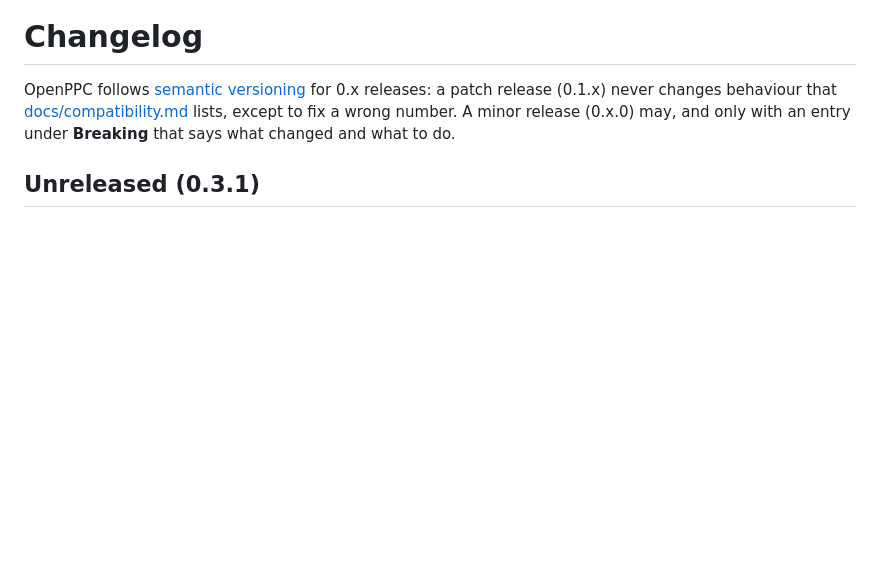
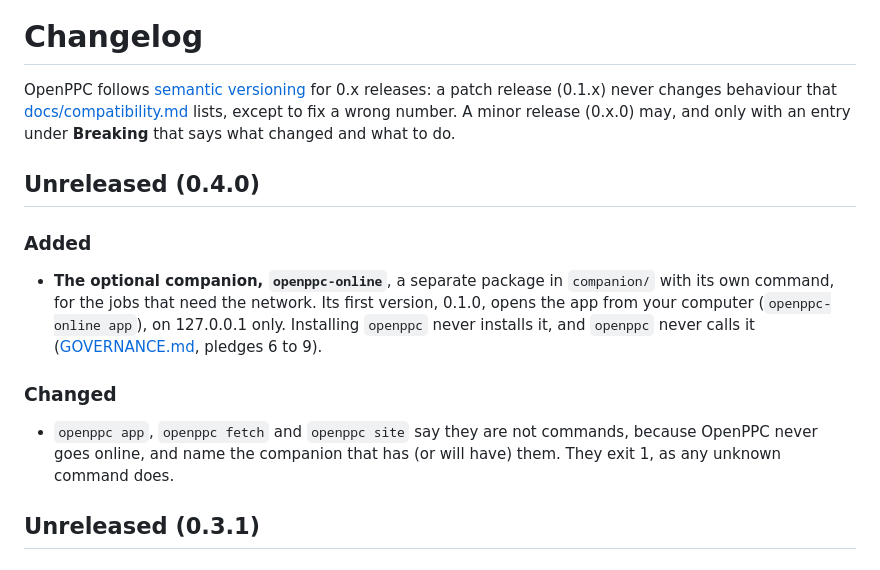
Before and after one commit to secondsteplabs/openppc, a Markdown page: CHANGELOG.md, the part around the change. Drawn GitHub-style; blank space fills up the shorter version.

```diff
--- a/CHANGELOG.md
+++ b/CHANGELOG.md
@@ -3,6 +3,20 @@
 OpenPPC follows [semantic versioning](https://semver.org) for 0.x releases: a patch release (0.1.x) never changes
 behaviour that [docs/compatibility.md](docs/compatibility.md) lists, except to fix a wrong number. A minor release
 (0.x.0) may, and only with an entry under **Breaking** that says what changed and what to do.
+
+## Unreleased (0.4.0)
+
+### Added
+
+- **The optional companion, `openppc-online`**, a separate package in `companion/` with its own command, for the
+  jobs that need the network. Its first version, 0.1.0, opens the app from your computer
+  (`openppc-online app`), on 127.0.0.1 only. Installing `openppc` never installs it, and `openppc` never calls it
+  ([GOVERNANCE.md](GOVERNANCE.md), pledges 6 to 9).
+
+### Changed
+
+- `openppc app`, `openppc fetch` and `openppc site` say they are not commands, because OpenPPC never goes online,
+  and name the companion that has (or will have) them. They exit 1, as any unknown command does.
 
 ## Unreleased (0.3.1)
 
```
Also changed, not shown: companion/CHANGELOG.md (added, +14 -0 lines), docs/compatibility.md (+3 -1 lines).
